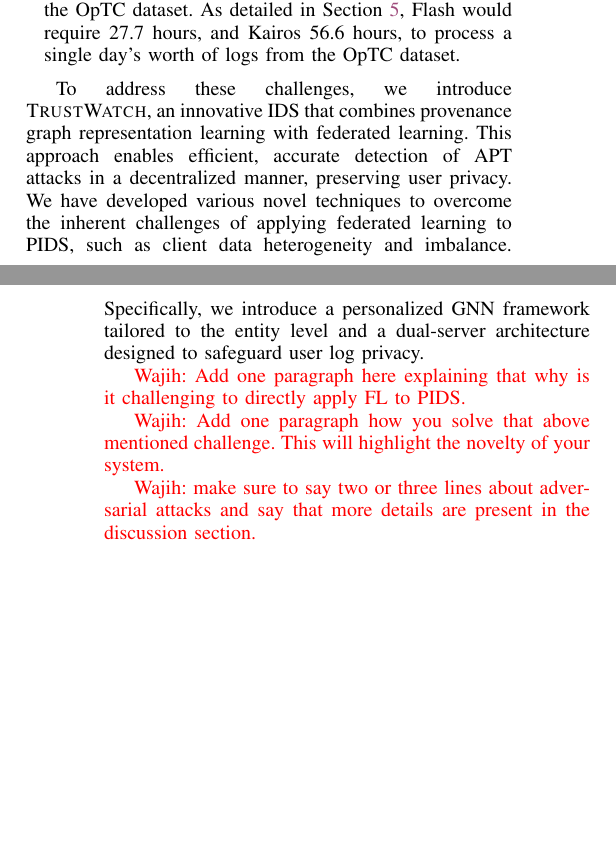
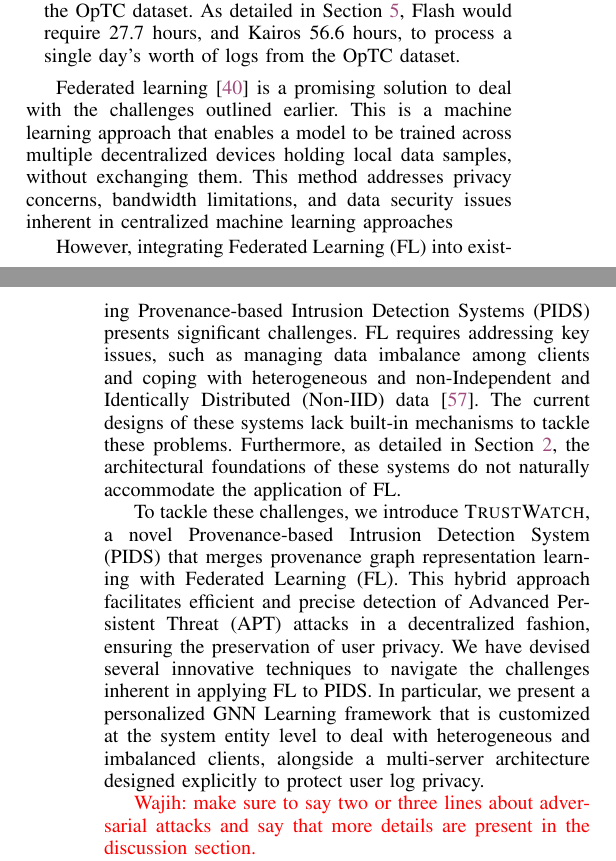
Before and after one commit to DART-Laboratory/gestalt, a LaTeX paper (paper/main.tex, which reads paper/intro.tex): two parts of the columns of pages 1 and 2 of 13, joined at a grey line, cut so that both start at the same text, the shorter picture padded with empty space. Compiled offline with pdfLaTeX; a missing font is replaced by an installed copy or a similar font; a LaTeX package or settings file that is missing is left out.

Commit message:
updated intro

```diff
--- a/paper/intro.tex
+++ b/paper/intro.tex
@@ -20,12 +20,15 @@ Despite their promise, the current mode of operation of MSSP and the techniques
     \item[--] \textbf{Scalability Challenges:} The centralized approach used by current Provenance-based Intrusion Detection Systems (PIDS) leads to scalability challenges as the number of hosts in an organization increases. This centralization acts as a bottleneck, impeding efficient intrusion detection on a larger scale. Our evaluations of Flash and Kairos reveal that these systems would encounter log congestion in organizations comparable to the size represented by the \optc dataset. As detailed in Section~\ref{sec:eval}, Flash would require 27.7 hours, and Kairos 56.6 hours, to process a single day's worth of logs from the \optc dataset. %\wajih{Again you need to add more details here about scalability issues. Having specific numbers for existing PIDS is important. Also cite those existing PIDS }
 \end{itemize}
 
-To address these challenges, we introduce \Sys, an innovative IDS that combines provenance graph representation learning with federated learning. This approach enables efficient, accurate detection of APT attacks in a decentralized manner, preserving user privacy. We have developed various novel techniques to overcome the inherent challenges of applying federated learning to PIDS, such as client data heterogeneity and imbalance. Specifically, we introduce a personalized \gnnshort framework tailored to the entity level and a dual-server architecture designed to safeguard user log privacy.
+Federated learning~\cite{mcmahan2017communication} is a promising solution to deal with the challenges outlined earlier. This is a machine learning approach that enables a model to be trained across multiple decentralized devices holding local data samples, without exchanging them. This method addresses privacy concerns, bandwidth limitations, and data security issues inherent in centralized machine learning approaches
 
+%\wajih{Add one paragraph here explaining that why is it challenging to directly apply FL to PIDS.}
 
-\wajih{Add one paragraph here explaining that why is it challenging to directly apply FL to PIDS.}
+However, integrating Federated Learning (FL) into existing Provenance-based Intrusion Detection Systems (PIDS) presents significant challenges. FL requires addressing key issues, such as managing data imbalance among clients and coping with heterogeneous and non-Independent and Identically Distributed (Non-IID) data~\cite{zhao2018federated}. The current designs of these systems lack built-in mechanisms to tackle these problems. Furthermore, as detailed in Section~\ref{sec:motivation}, the architectural foundations of these systems do not naturally accommodate the application of FL.
 
-\wajih{Add one paragraph how you solve that above mentioned challenge. This will highlight the novelty of your system.}
+%\wajih{Add one paragraph how you solve that above mentioned challenge. This will highlight the novelty of your system.}
+
+To tackle these challenges, we introduce \Sys, a novel Provenance-based Intrusion Detection System (PIDS) that merges provenance graph representation learning with Federated Learning (FL). This hybrid approach facilitates efficient and precise detection of Advanced Persistent Threat (APT) attacks in a decentralized fashion, ensuring the preservation of user privacy. We have devised several innovative techniques to navigate the challenges inherent in applying FL to PIDS. In particular, we present a personalized \gnnshort Learning framework that is customized at the system entity level to deal with heterogeneous and imbalanced clients, alongside a multi-server architecture designed explicitly to protect user log privacy.
 
 \wajih{make sure to say two or three lines about adversarial attacks and say that more details are present in the discussion section.}
 
```
